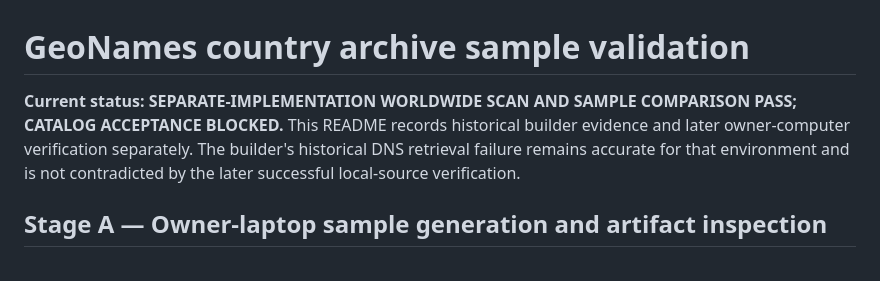
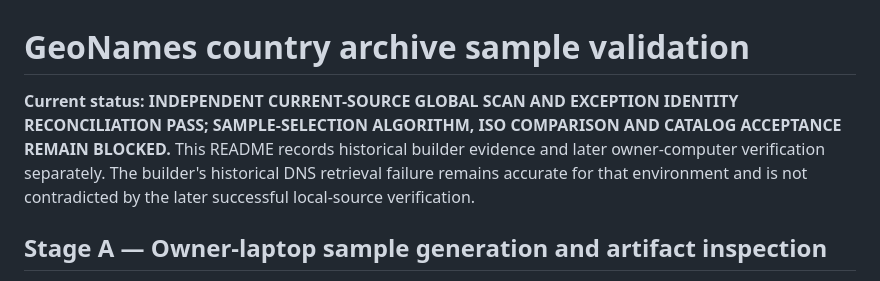
Before and after one commit to job-grid/job-grid, a Markdown page: docs/geonames-sample-validation/README.md, the part around the change. Drawn GitHub-style.

Commit message:
Update sample validation headline to reflect global audit

```diff
--- a/docs/geonames-sample-validation/README.md
+++ b/docs/geonames-sample-validation/README.md
@@ -1,6 +1,6 @@
 # GeoNames country archive sample validation
 
-**Current status: SEPARATE-IMPLEMENTATION WORLDWIDE SCAN AND SAMPLE COMPARISON PASS; CATALOG ACCEPTANCE BLOCKED.** This README records historical builder evidence and later owner-computer verification separately. The builder's historical DNS retrieval failure remains accurate for that environment and is not contradicted by the later successful local-source verification.
+**Current status: INDEPENDENT CURRENT-SOURCE GLOBAL SCAN AND EXCEPTION IDENTITY RECONCILIATION PASS; SAMPLE-SELECTION ALGORITHM, ISO COMPARISON AND CATALOG ACCEPTANCE REMAIN BLOCKED.** This README records historical builder evidence and later owner-computer verification separately. The builder's historical DNS retrieval failure remains accurate for that environment and is not contradicted by the later successful local-source verification.
 
 ## Stage A — Owner-laptop sample generation and artifact inspection
 
```
